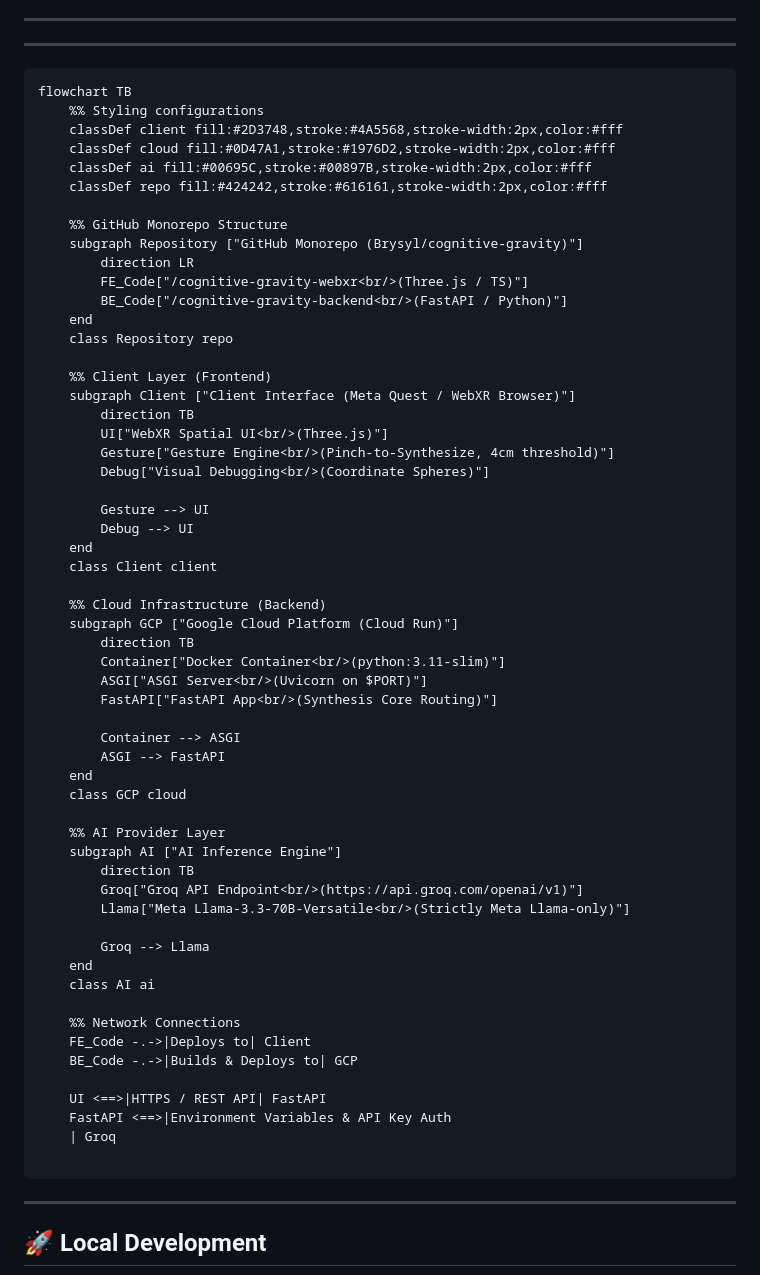
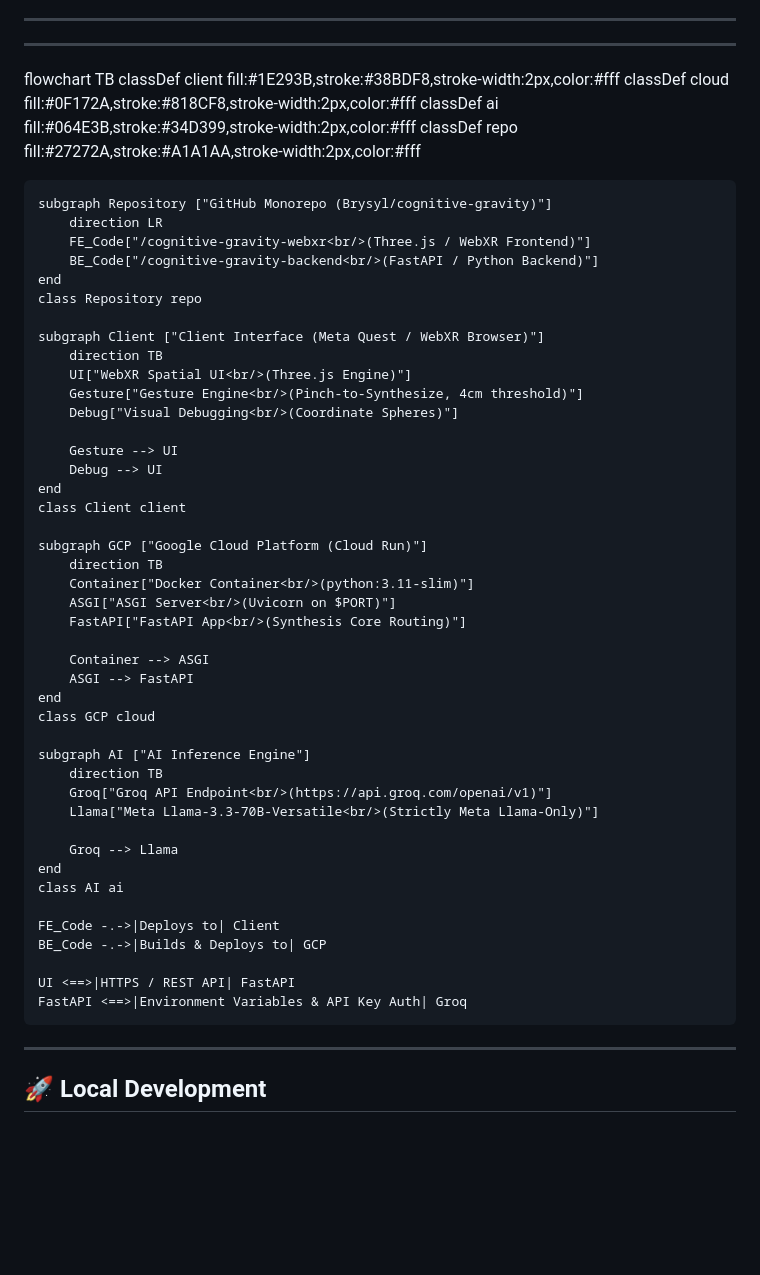
Before and after one commit to brysyl/cognitive-gravity, a Markdown page: README.md, the part around the change. GitHub-like rendering; blank space fills up the shorter version.

Commit message:
Revise flowchart styles and component labels
Updated flowchart styles and descriptions in README.md.

````diff
--- a/README.md
+++ b/README.md
@@ -33,26 +33,22 @@ Cognitive Gravity operates on a unified, single-domain microservice architecture
 
 ---
 
-```
 flowchart TB
-    %% Styling configurations
-    classDef client fill:#2D3748,stroke:#4A5568,stroke-width:2px,color:#fff
-    classDef cloud fill:#0D47A1,stroke:#1976D2,stroke-width:2px,color:#fff
-    classDef ai fill:#00695C,stroke:#00897B,stroke-width:2px,color:#fff
-    classDef repo fill:#424242,stroke:#616161,stroke-width:2px,color:#fff
+    classDef client fill:#1E293B,stroke:#38BDF8,stroke-width:2px,color:#fff
+    classDef cloud fill:#0F172A,stroke:#818CF8,stroke-width:2px,color:#fff
+    classDef ai fill:#064E3B,stroke:#34D399,stroke-width:2px,color:#fff
+    classDef repo fill:#27272A,stroke:#A1A1AA,stroke-width:2px,color:#fff
 
-    %% GitHub Monorepo Structure
     subgraph Repository ["GitHub Monorepo (Brysyl/cognitive-gravity)"]
         direction LR
-        FE_Code["/cognitive-gravity-webxr<br/>(Three.js / TS)"]
-        BE_Code["/cognitive-gravity-backend<br/>(FastAPI / Python)"]
+        FE_Code["/cognitive-gravity-webxr<br/>(Three.js / WebXR Frontend)"]
+        BE_Code["/cognitive-gravity-backend<br/>(FastAPI / Python Backend)"]
     end
     class Repository repo
 
-    %% Client Layer (Frontend)
     subgraph Client ["Client Interface (Meta Quest / WebXR Browser)"]
         direction TB
-        UI["WebXR Spatial UI<br/>(Three.js)"]
+        UI["WebXR Spatial UI<br/>(Three.js Engine)"]
         Gesture["Gesture Engine<br/>(Pinch-to-Synthesize, 4cm threshold)"]
         Debug["Visual Debugging<br/>(Coordinate Spheres)"]
 
@@ -61,7 +57,6 @@ flowchart TB
     end
     class Client client
 
-    %% Cloud Infrastructure (Backend)
     subgraph GCP ["Google Cloud Platform (Cloud Run)"]
         direction TB
         Container["Docker Container<br/>(python:3.11-slim)"]
@@ -73,25 +68,21 @@ flowchart TB
     end
     class GCP cloud
 
-    %% AI Provider Layer
     subgraph AI ["AI Inference Engine"]
         direction TB
         Groq["Groq API Endpoint<br/>(https://api.groq.com/openai/v1)"]
-        Llama["Meta Llama-3.3-70B-Versatile<br/>(Strictly Meta Llama-only)"]
+        Llama["Meta Llama-3.3-70B-Versatile<br/>(Strictly Meta Llama-Only)"]
 
         Groq --> Llama
     end
     class AI ai
 
-    %% Network Connections
     FE_Code -.->|Deploys to| Client
     BE_Code -.->|Builds & Deploys to| GCP
 
     UI <==>|HTTPS / REST API| FastAPI
-    FastAPI <==>|Environment Variables & API Key Auth
-    | Groq
+    FastAPI <==>|Environment Variables & API Key Auth| Groq
 
-```
 ---
 
 ## 🚀 Local Development
````
